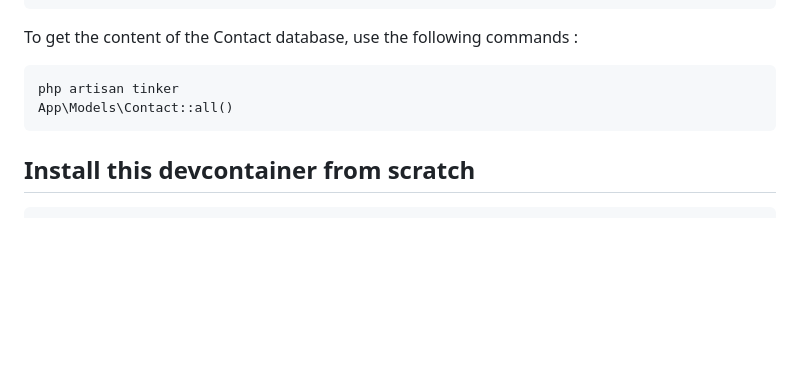
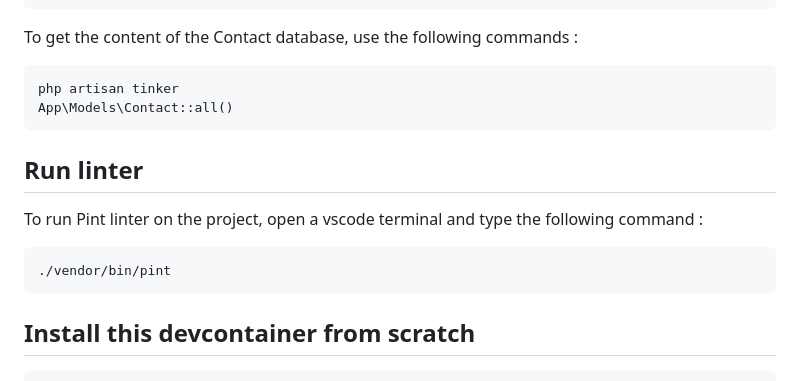
Before and after one commit to yvancochet/WEB-PW2, a Markdown page: README.md, the part around the change. Rendered like a GitHub page; blank space fills up the shorter version.

````diff
--- a/README.md
+++ b/README.md
@@ -64,6 +64,12 @@ php artisan tinker
 App\Models\Contact::all()
 ```
 
+## Run linter
+To run Pint linter on the project, open a vscode terminal and type the following command :
+```
+./vendor/bin/pint
+```
+
 ## Install this devcontainer from scratch
 ```
 curl -s "https://laravel.build/WEB-PW2?with=mysql,redis&devcontainer" | bash
````
